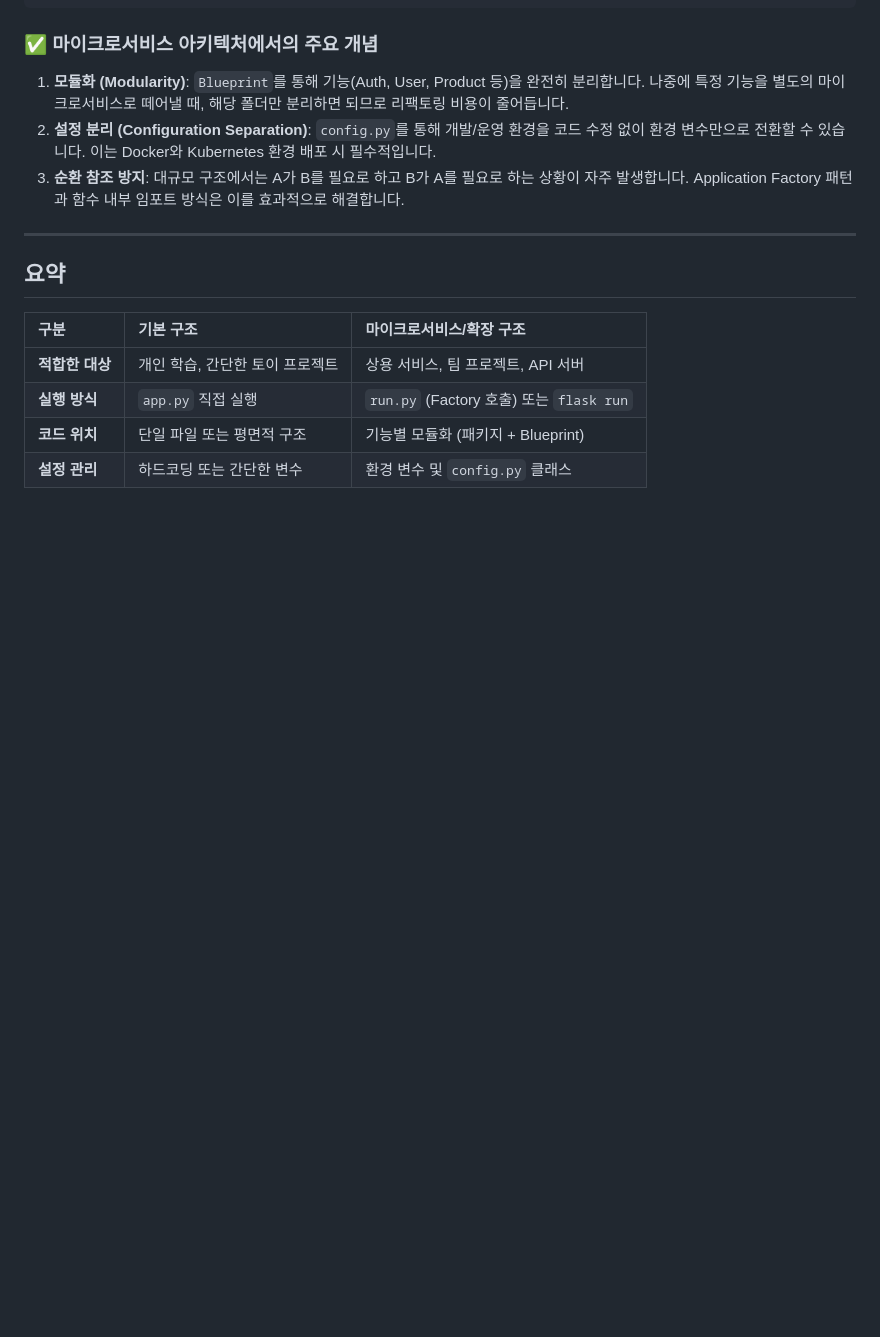
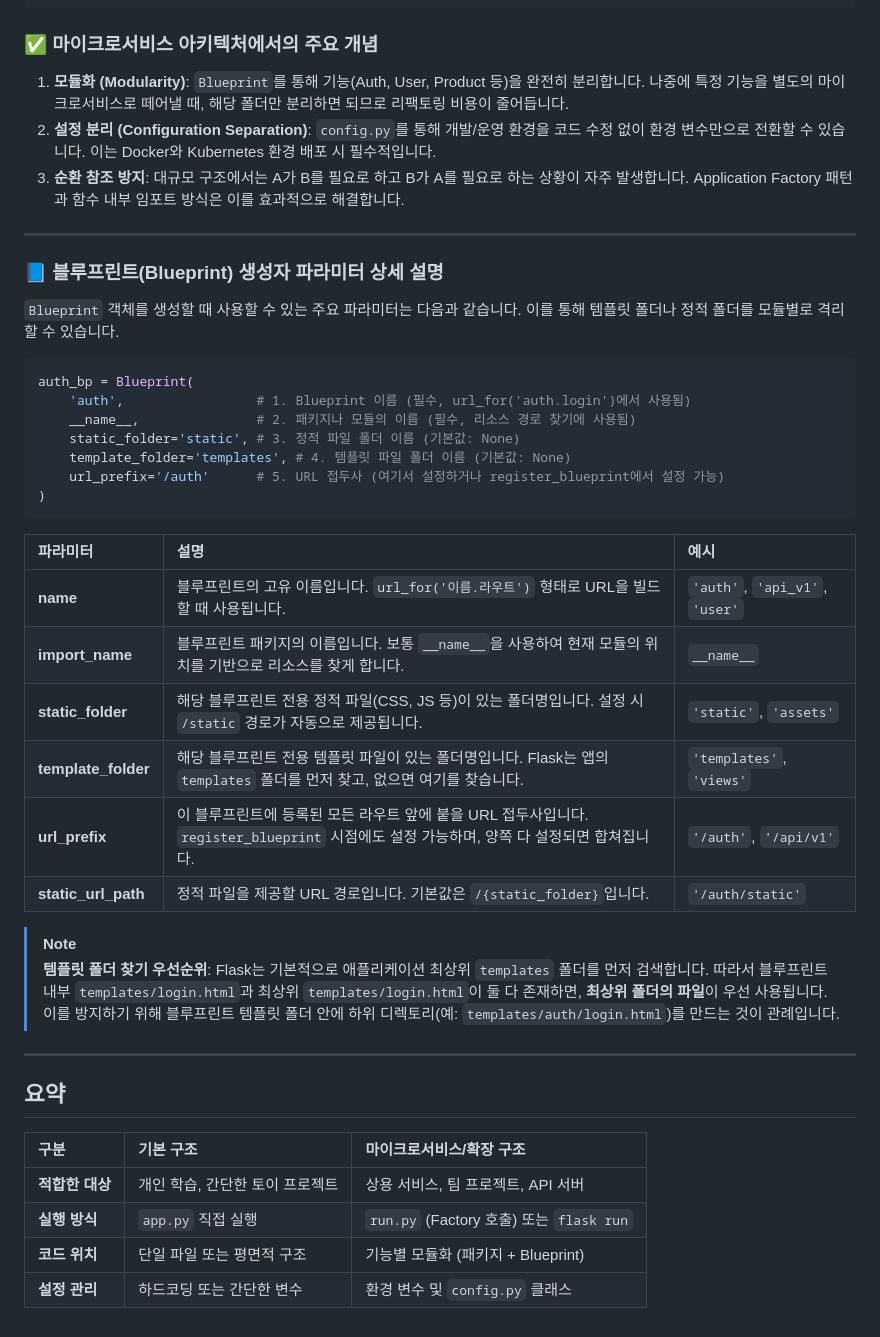
Before and after one commit to lastdays03/study_flask, a Markdown page: study/05_structuring_applications.md, the part around the change. Rendered like a GitHub page; blank space fills up the shorter version.

Commit message:
docs: update content in the Flask application structuring guide.

````diff
--- a/study/05_structuring_applications.md
+++ b/study/05_structuring_applications.md
@@ -183,6 +183,34 @@ from . import routes
 
 ---
 
+### 📘 블루프린트(Blueprint) 생성자 파라미터 상세 설명
+
+`Blueprint` 객체를 생성할 때 사용할 수 있는 주요 파라미터는 다음과 같습니다. 이를 통해 템플릿 폴더나 정적 폴더를 모듈별로 격리할 수 있습니다.
+
+```python
+auth_bp = Blueprint(
+    'auth',                 # 1. Blueprint 이름 (필수, url_for('auth.login')에서 사용됨)
+    __name__,               # 2. 패키지나 모듈의 이름 (필수, 리소스 경로 찾기에 사용됨)
+    static_folder='static', # 3. 정적 파일 폴더 이름 (기본값: None)
+    template_folder='templates', # 4. 템플릿 파일 폴더 이름 (기본값: None)
+    url_prefix='/auth'      # 5. URL 접두사 (여기서 설정하거나 register_blueprint에서 설정 가능)
+)
+```
+
+| 파라미터 | 설명 | 예시 |
+| :--- | :--- | :--- |
+| **name** | 블루프린트의 고유 이름입니다. `url_for('이름.라우트')` 형태로 URL을 빌드할 때 사용됩니다. | `'auth'`, `'api_v1'`, `'user'` |
+| **import_name** | 블루프린트 패키지의 이름입니다. 보통 `__name__`을 사용하여 현재 모듈의 위치를 기반으로 리소스를 찾게 합니다. | `__name__` |
+| **static_folder** | 해당 블루프린트 전용 정적 파일(CSS, JS 등)이 있는 폴더명입니다. 설정 시 `/static` 경로가 자동으로 제공됩니다. | `'static'`, `'assets'` |
+| **template_folder** | 해당 블루프린트 전용 템플릿 파일이 있는 폴더명입니다. Flask는 앱의 `templates` 폴더를 먼저 찾고, 없으면 여기를 찾습니다. | `'templates'`, `'views'` |
+| **url_prefix** | 이 블루프린트에 등록된 모든 라우트 앞에 붙을 URL 접두사입니다. `register_blueprint` 시점에도 설정 가능하며, 양쪽 다 설정되면 합쳐집니다. | `'/auth'`, `'/api/v1'` |
+| **static_url_path** | 정적 파일을 제공할 URL 경로입니다. 기본값은 `/{static_folder}`입니다. | `'/auth/static'` |
+
+> [!NOTE]
+> **템플릿 폴더 찾기 우선순위**: Flask는 기본적으로 애플리케이션 최상위 `templates` 폴더를 먼저 검색합니다. 따라서 블루프린트 내부 `templates/login.html`과 최상위 `templates/login.html`이 둘 다 존재하면, **최상위 폴더의 파일**이 우선 사용됩니다. 이를 방지하기 위해 블루프린트 템플릿 폴더 안에 하위 디렉토리(예: `templates/auth/login.html`)를 만드는 것이 관례입니다.
+
+---
+
 ## 요약
 
 | 구분 | 기본 구조 | 마이크로서비스/확장 구조 |
````
